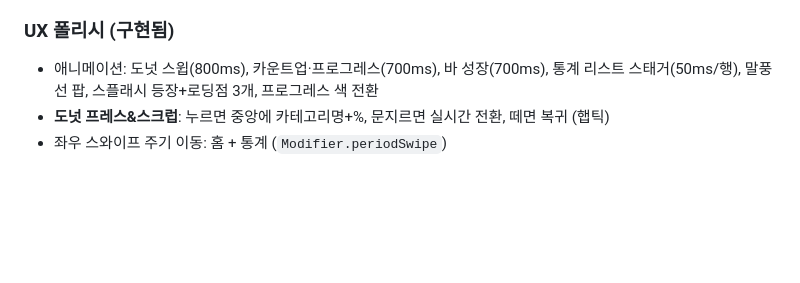
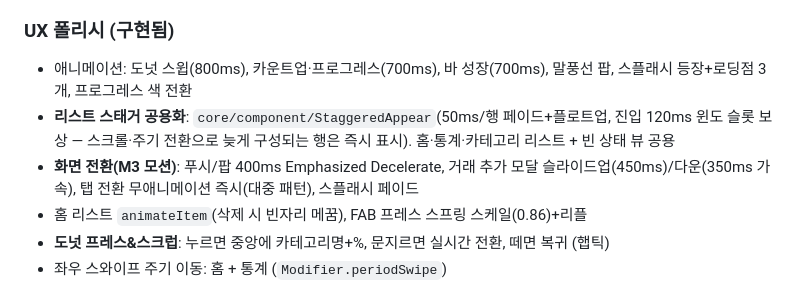
Before and after one commit to IsKJH/AXAssignment, a Markdown page: CLAUDE.md, the part around the change. Rendered like a GitHub page; blank space fills up the shorter version.

Commit message:
docs: CLAUDE.md UX 폴리시 현행화 (스태거 공용화·M3 전환·리스트 모션)

```diff
--- a/CLAUDE.md
+++ b/CLAUDE.md
@@ -94,7 +94,13 @@ com.ax.assignment/
 
 ### UX 폴리시 (구현됨)
 - 애니메이션: 도넛 스윕(800ms), 카운트업·프로그레스(700ms), 바 성장(700ms),
-  통계 리스트 스태거(50ms/행), 말풍선 팝, 스플래시 등장+로딩점 3개, 프로그레스 색 전환
+  말풍선 팝, 스플래시 등장+로딩점 3개, 프로그레스 색 전환
+- **리스트 스태거 공용화**: `core/component/StaggeredAppear`(50ms/행 페이드+플로트업,
+  진입 120ms 윈도 슬롯 보상 — 스크롤·주기 전환으로 늦게 구성되는 행은 즉시 표시).
+  홈·통계·카테고리 리스트 + 빈 상태 뷰 공용
+- **화면 전환(M3 모션)**: 푸시/팝 400ms Emphasized Decelerate, 거래 추가 모달
+  슬라이드업(450ms)/다운(350ms 가속), 탭 전환 무애니메이션 즉시(대중 패턴), 스플래시 페이드
+- 홈 리스트 `animateItem`(삭제 시 빈자리 메꿈), FAB 프레스 스프링 스케일(0.86)+리플
 - **도넛 프레스&스크럽**: 누르면 중앙에 카테고리명+%, 문지르면 실시간 전환, 떼면 복귀 (햅틱)
 - 좌우 스와이프 주기 이동: 홈 + 통계 (`Modifier.periodSwipe`)
 - 토스트: 저장/수정/삭제. 햅틱: 삭제류 확정, 바 탭, 도넛 스크럽
```
